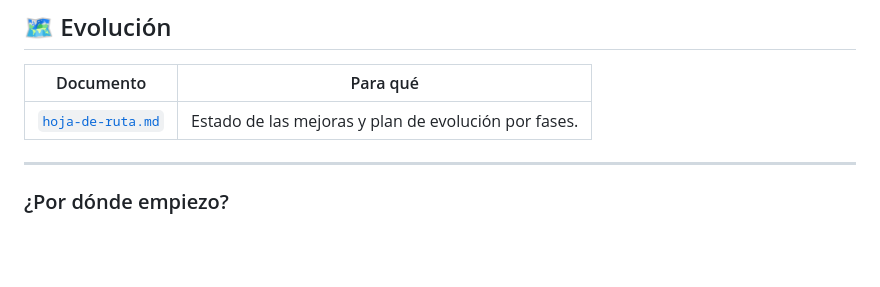
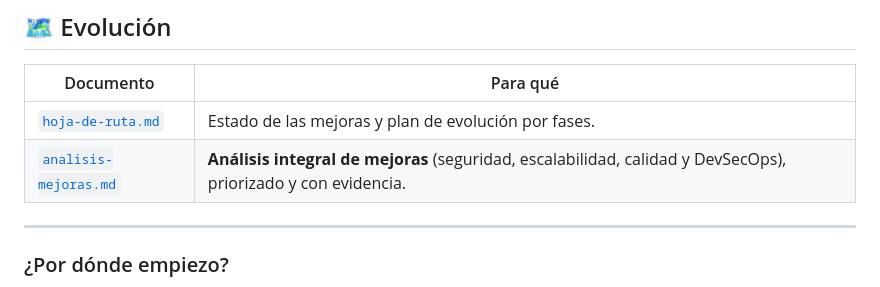
Before and after one commit to sr-juanchii/passwd, a Markdown page: docs/README.md, the part around the change. Drawn GitHub-style; blank space fills up the shorter version.

```diff
--- a/docs/README.md
+++ b/docs/README.md
@@ -54,6 +54,7 @@ corresponda a su rol.
 | Documento | Para qué |
 |---|---|
 | [`hoja-de-ruta.md`](hoja-de-ruta.md) | Estado de las mejoras y plan de evolución por fases. |
+| [`analisis-mejoras.md`](analisis-mejoras.md) | **Análisis integral de mejoras** (seguridad, escalabilidad, calidad y DevSecOps), priorizado y con evidencia. |
 
 ---
 
```
Also changed, not shown: docs/analisis-mejoras.md (added, +480 -0 lines).
